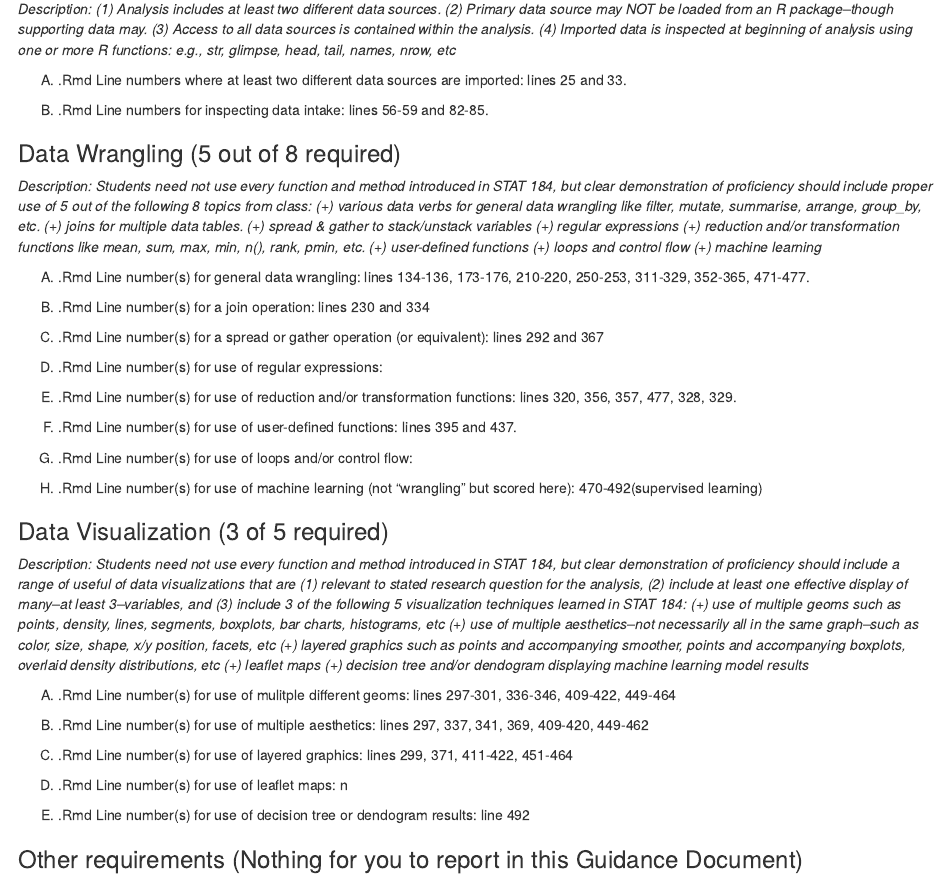
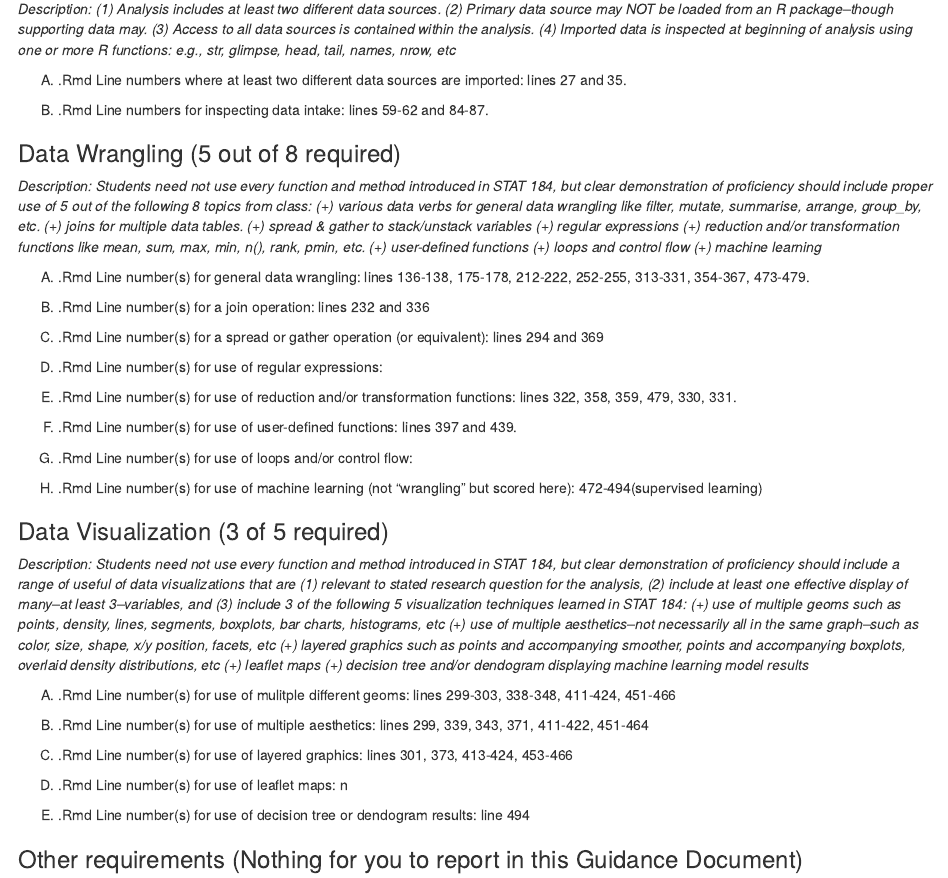
Before and after one commit to bigmichyk/STAT184-Final-Project-Yuqi-He, an R Markdown document (FinalProj_CheckSheet.Rmd): the page in a window 1100 px wide, from 360 px down. The pictures show the output file FinalProj_CheckSheet.nb.html that the author committed with the source, opened offline.

Commit message:
Second and final commit.

```diff
--- a/FinalProj_CheckSheet.Rmd
+++ b/FinalProj_CheckSheet.Rmd
@@ -17,10 +17,10 @@ output:  html_notebook
 
 *Description: (1) Analysis includes at least two different data sources. (2) Primary data source may NOT be loaded from an R package--though supporting data may. (3) Access to all data sources is contained within the analysis. (4) Imported data is inspected at beginning of analysis using one or more R functions: e.g., str, glimpse, head, tail, names, nrow, etc*
 
-(A) .Rmd Line numbers where at least two different data sources are imported:  lines 25 and 33.
+(A) .Rmd Line numbers where at least two different data sources are imported:  lines 27 and 35.
 
 
-(B) .Rmd Line numbers for inspecting data intake:  lines 56-59 and 82-85.
+(B) .Rmd Line numbers for inspecting data intake:  lines 59-62 and 84-87.
 
 
 ### Data Wrangling (5 out of 8 required)
@@ -32,24 +32,24 @@ output:  html_notebook
 
 
-(B) .Rmd Line number(s) for a join operation: lines 230 and 334
+(B) .Rmd Line number(s) for a join operation: lines 232 and 336
 
 
-(C) .Rmd Line number(s) for a spread or gather operation (or equivalent): lines 292 and 367
+(C) .Rmd Line number(s) for a spread or gather operation (or equivalent): lines 294 and 369
 
 
 (D) .Rmd Line number(s) for use of regular expressions:
 
 
-(E) .Rmd Line number(s) for use of reduction and/or transformation functions: lines 320, 356, 357, 477, 328, 329.
+(E) .Rmd Line number(s) for use of reduction and/or transformation functions: lines 322, 358, 359, 479, 330, 331.
 
 
-(F) .Rmd Line number(s) for use of user-defined functions: lines 395 and 437.
+(F) .Rmd Line number(s) for use of user-defined functions: lines 397 and 439.
 
 
 (G) .Rmd Line number(s) for use of loops and/or control flow:
 
 
-(H) .Rmd Line number(s) for use of machine learning (not "wrangling" but scored here): 470-492(supervised learning)
+(H) .Rmd Line number(s) for use of machine learning (not "wrangling" but scored here): 472-494(supervised learning)
 
 
 
@@ -58,15 +58,15 @@ output:  html_notebook
 *Description: Students need not use every function and method introduced in STAT 184, but clear demonstration of proficiency should include a range of useful of data visualizations that are (1) relevant to stated research question for the analysis, (2) include at least one effective display of many--at least 3--variables, and (3) include 3 of the following 5 visualization techniques learned in STAT 184: (+) use of multiple geoms such as points, density, lines, segments, boxplots, bar charts, histograms, etc (+) use of multiple aesthetics--not necessarily all in the same graph--such as color, size, shape, x/y position, facets, etc (+) layered graphics such as points and accompanying smoother, points and accompanying boxplots, overlaid density distributions, etc (+) leaflet maps (+) decision tree and/or dendogram displaying machine learning model results*
 
 
-(A) .Rmd Line number(s) for use of mulitple different geoms:  lines 297-301, 336-346, 409-422, 449-464
+(A) .Rmd Line number(s) for use of mulitple different geoms:  lines 299-303, 338-348, 411-424, 451-466
 
-(B) .Rmd Line number(s) for use of multiple aesthetics:  lines 297, 337, 341, 369, 409-420, 449-462
+(B) .Rmd Line number(s) for use of multiple aesthetics:  lines 299, 339, 343, 371, 411-422, 451-464
 
-(C) .Rmd Line number(s) for use of layered graphics:  lines 299, 371, 411-422, 451-464
+(C) .Rmd Line number(s) for use of layered graphics:  lines 301, 373, 413-424, 453-466
 
 (D) .Rmd Line number(s) for use of leaflet maps:  n
 
-(E) .Rmd Line number(s) for use of decision tree or dendogram results: line 492
+(E) .Rmd Line number(s) for use of decision tree or dendogram results: line 494
 
 
 
```
Also changed, not shown: Final_Project_STAT184.Rmd (+8 -6 lines), FinalProj_CheckSheet.nb.html, Final_Project_STAT184.nb.html, FinalProj_CheckSheet.Rmd (2 more changed lines).
